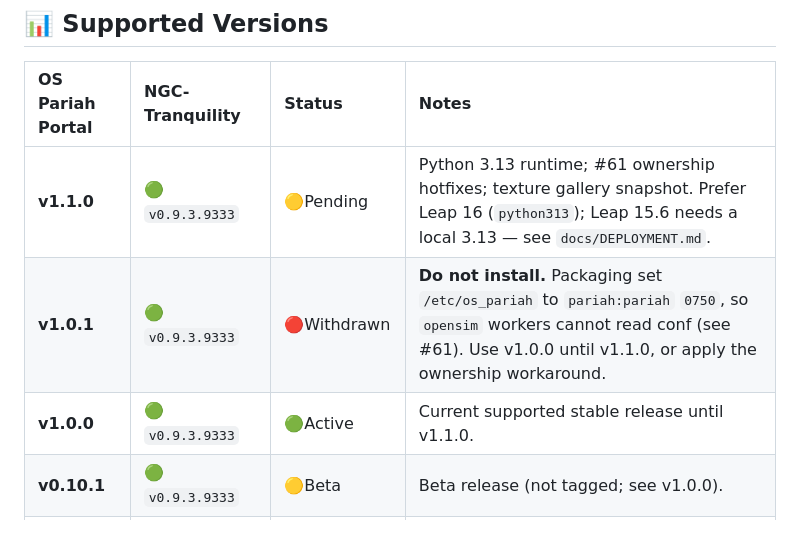
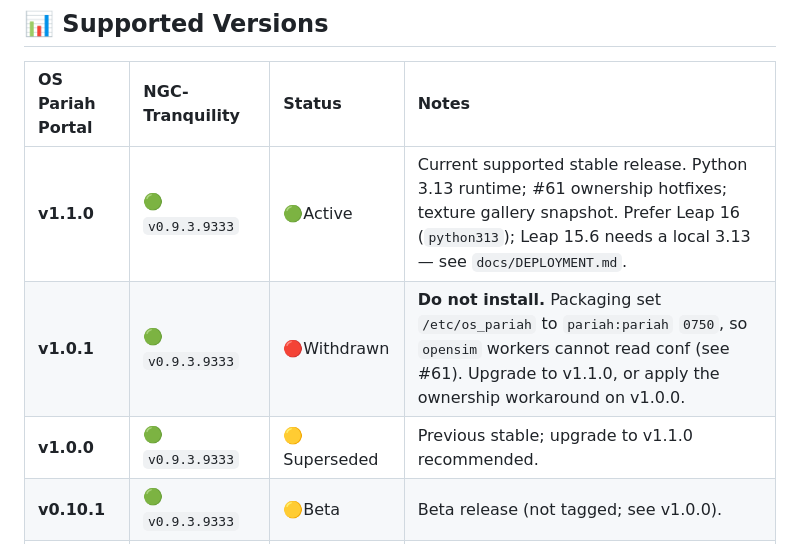
Before and after one commit to jjtkalt/OS-Pariah-Portal, a Markdown page: COMPATIBILITY.md, the part around the change. GitHub-like rendering.

```diff
--- a/COMPATIBILITY.md
+++ b/COMPATIBILITY.md
@@ -10,9 +10,9 @@ While the portal *may* work with standard OpenSimulator Core or other forks, we
 
 | OS Pariah Portal | NGC-Tranquility | Status | Notes |
 | :--- | :--- | :--- | :--- |
-| **v1.1.0** | 🟢`v0.9.3.9333` | 🟡Pending | Python 3.13 runtime; #61 ownership hotfixes; texture gallery snapshot. Prefer Leap 16 (`python313`); Leap 15.6 needs a local 3.13 — see `docs/DEPLOYMENT.md`. |
-| **v1.0.1** | 🟢`v0.9.3.9333` | 🔴Withdrawn | **Do not install.** Packaging set `/etc/os_pariah` to `pariah:pariah` `0750`, so `opensim` workers cannot read conf (see #61). Use v1.0.0 until v1.1.0, or apply the ownership workaround. |
-| **v1.0.0** | 🟢`v0.9.3.9333` | 🟢Active | Current supported stable release until v1.1.0. |
+| **v1.1.0** | 🟢`v0.9.3.9333` | 🟢Active | Current supported stable release. Python 3.13 runtime; #61 ownership hotfixes; texture gallery snapshot. Prefer Leap 16 (`python313`); Leap 15.6 needs a local 3.13 — see `docs/DEPLOYMENT.md`. |
+| **v1.0.1** | 🟢`v0.9.3.9333` | 🔴Withdrawn | **Do not install.** Packaging set `/etc/os_pariah` to `pariah:pariah` `0750`, so `opensim` workers cannot read conf (see #61). Upgrade to v1.1.0, or apply the ownership workaround on v1.0.0. |
+| **v1.0.0** | 🟢`v0.9.3.9333` | 🟡Superseded | Previous stable; upgrade to v1.1.0 recommended. |
 | **v0.10.1** | 🟢`v0.9.3.9333` | 🟡Beta | Beta release (not tagged; see v1.0.0). |
 | **v0.10.0** | 🟢`v0.9.3.9333` | 🟡Beta | Beta Release. |
 | **v0.9.4** | 🟢`v0.9.3.9333` | 🟡Beta | Beta Release. |
```
Also changed, not shown: README.md (+1 -1 lines).
